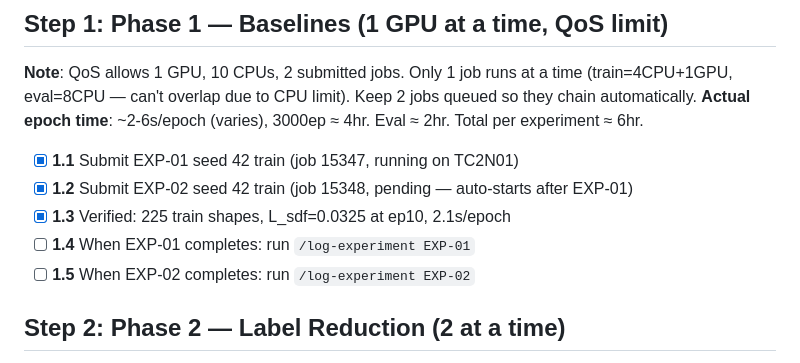
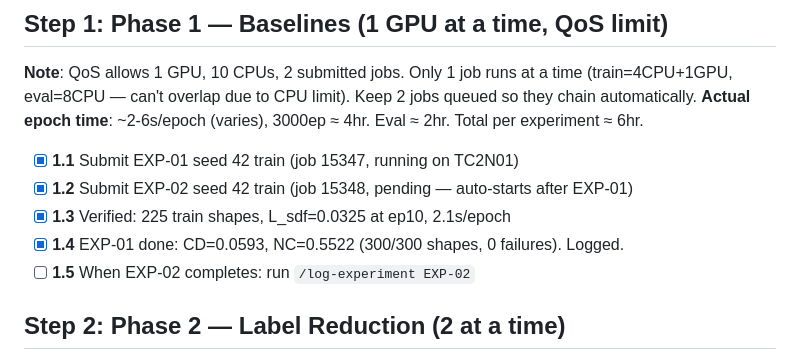
Before and after one commit to lcpnine/3ddl, a Markdown page: PLAN.md, the part around the change. Rendered like a GitHub page.

```diff
--- a/PLAN.md
+++ b/PLAN.md
@@ -51,7 +51,7 @@ EXP_DIR=experiments/EXP-XX/seed42 sbatch --job-name=EXP-XX_s42_eval slurm/job_ev
 - [x] **1.1** Submit EXP-01 seed 42 train (job 15347, running on TC2N01)
 - [x] **1.2** Submit EXP-02 seed 42 train (job 15348, pending — auto-starts after EXP-01)
 - [x] **1.3** Verified: 225 train shapes, L_sdf=0.0325 at ep10, 2.1s/epoch
-- [ ] **1.4** When EXP-01 completes: run `/log-experiment EXP-01`
+- [x] **1.4** EXP-01 done: CD=0.0593, NC=0.5522 (300/300 shapes, 0 failures). Logged.
 - [ ] **1.5** When EXP-02 completes: run `/log-experiment EXP-02`
 
 ## Step 2: Phase 2 — Label Reduction (2 at a time)
```
Also changed, not shown: experiments/experiment_log.md (+10 -13 lines).
